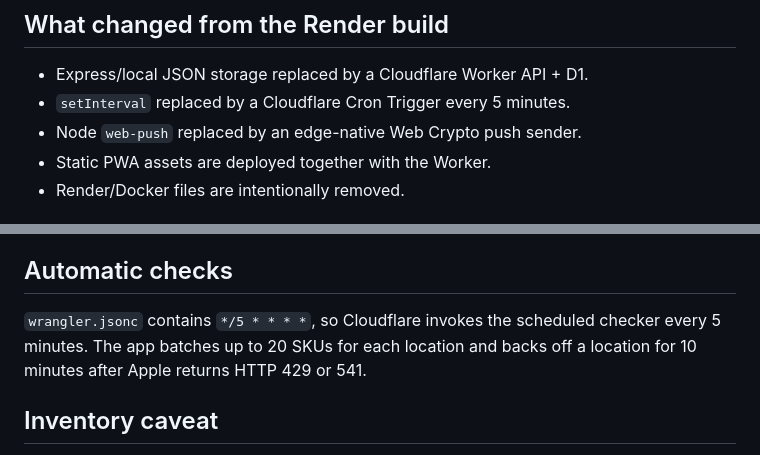
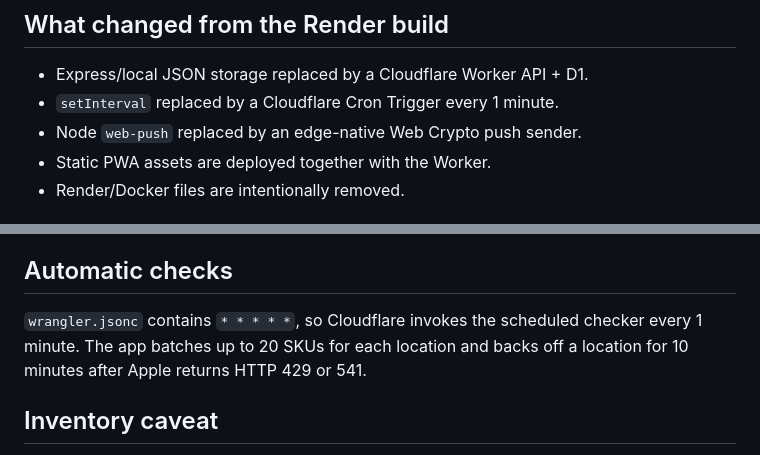
Before and after one commit to Davidyili230/StockPing, a Markdown page: README.md, 2 parts joined by grey strips. Rendered like a GitHub page.

Commit message:
Document one-minute inventory checks

```diff
--- a/README.md
+++ b/README.md
@@ -6,7 +6,7 @@ This edition is built for **Cloudflare Workers + D1 + Cron Triggers**. It does n
 
 ## What changed from the Render build
 - Express/local JSON storage replaced by a Cloudflare Worker API + D1.
-- `setInterval` replaced by a Cloudflare Cron Trigger every 5 minutes.
+- `setInterval` replaced by a Cloudflare Cron Trigger every 1 minute.
 - Node `web-push` replaced by an edge-native Web Crypto push sender.
 - Static PWA assets are deployed together with the Worker.
 - Render/Docker files are intentionally removed.
@@ -78,7 +78,7 @@ After the first working deployment, you can connect the GitHub repository in Clo
 On iPhone, Web Push requires the web app to be installed to the Home Screen (iOS/iPadOS 16.4+).
 
 ## Automatic checks
-`wrangler.jsonc` contains `*/5 * * * *`, so Cloudflare invokes the scheduled checker every 5 minutes. The app batches up to 20 SKUs for each location and backs off a location for 10 minutes after Apple returns HTTP 429 or 541.
+`wrangler.jsonc` contains `* * * * *`, so Cloudflare invokes the scheduled checker every 1 minute. The app batches up to 20 SKUs for each location and backs off a location for 10 minutes after Apple returns HTTP 429 or 541.
 
 ## Inventory caveat
 Apple's pickup endpoint is public-facing but undocumented and can change or rate-limit automated requests. StockPing reports failures as **Unknown**, not Out of stock. An alert does not reserve inventory.
```
